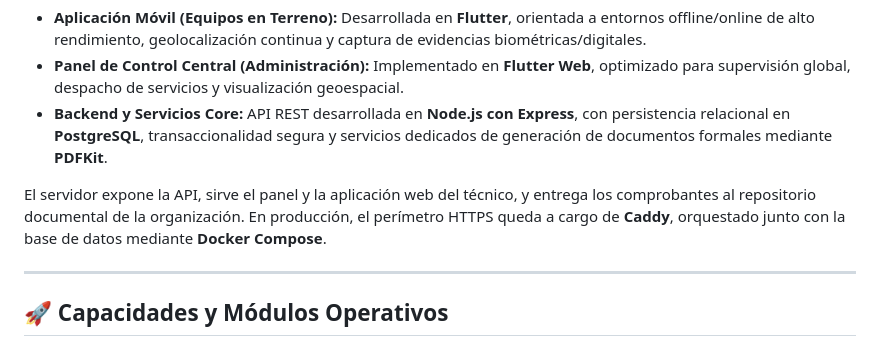
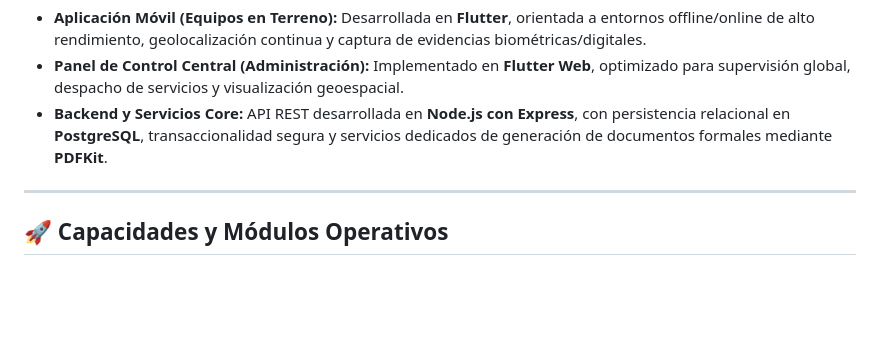
Before and after one commit to Code7C26/SON, a Markdown page: README.md, the part around the change. Rendered like a GitHub page; blank space fills up the shorter version.

Commit message:
Update README to remove server description
Removed a sentence describing server responsibilities and production setup.

```diff
--- a/README.md
+++ b/README.md
@@ -27,7 +27,6 @@ La solución articula tres pilares desacoplados que garantizan alta disponibilid
 * **Panel de Control Central (Administración):** Implementado en **Flutter Web**, optimizado para supervisión global, despacho de servicios y visualización geoespacial.
 * **Backend y Servicios Core:** API REST desarrollada en **Node.js con Express**, con persistencia relacional en **PostgreSQL**, transaccionalidad segura y servicios dedicados de generación de documentos formales mediante **PDFKit**.
 
-El servidor expone la API, sirve el panel y la aplicación web del técnico, y entrega los comprobantes al repositorio documental de la organización. En producción, el perímetro HTTPS queda a cargo de **Caddy**, orquestado junto con la base de datos mediante **Docker Compose**.
 
 ---
 
```
